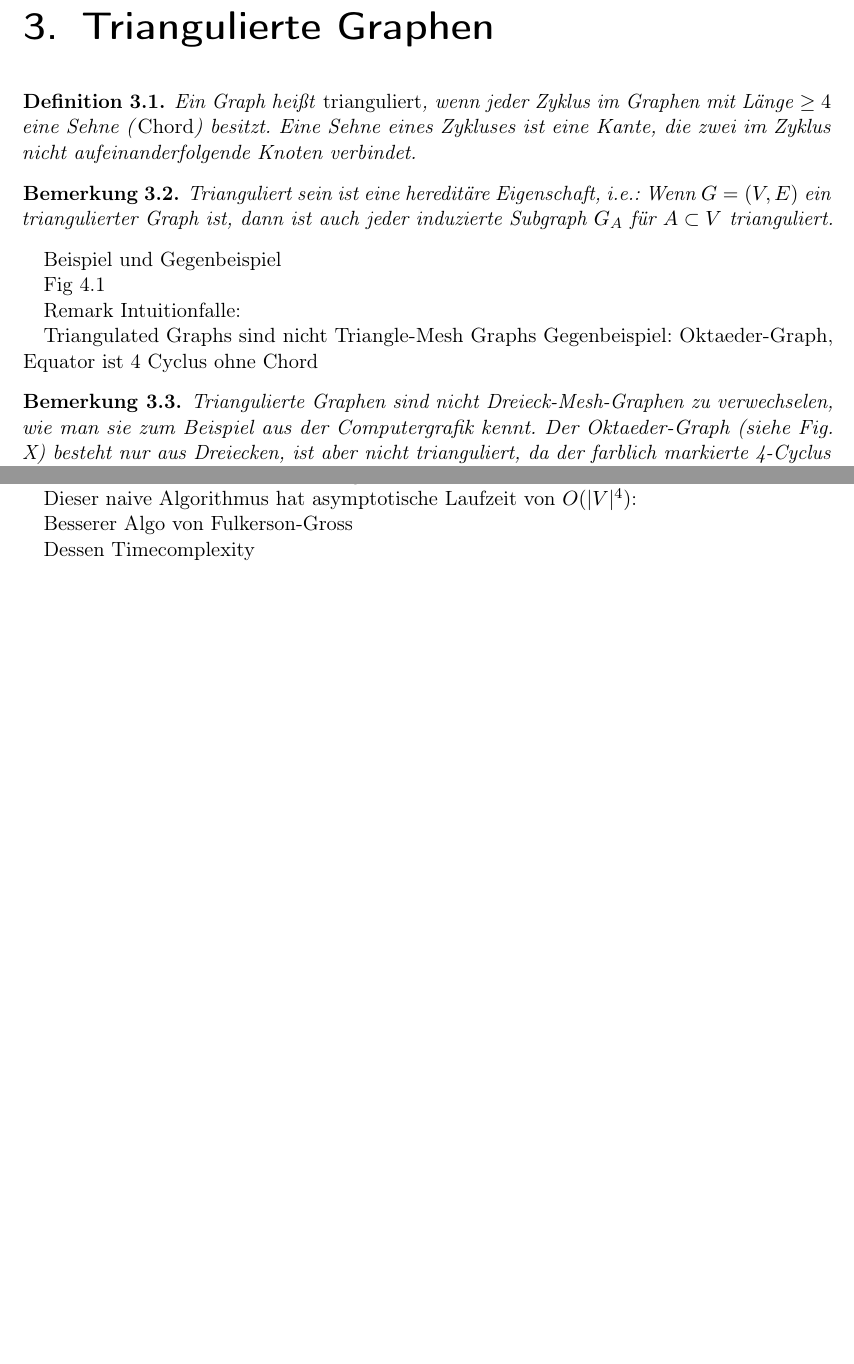
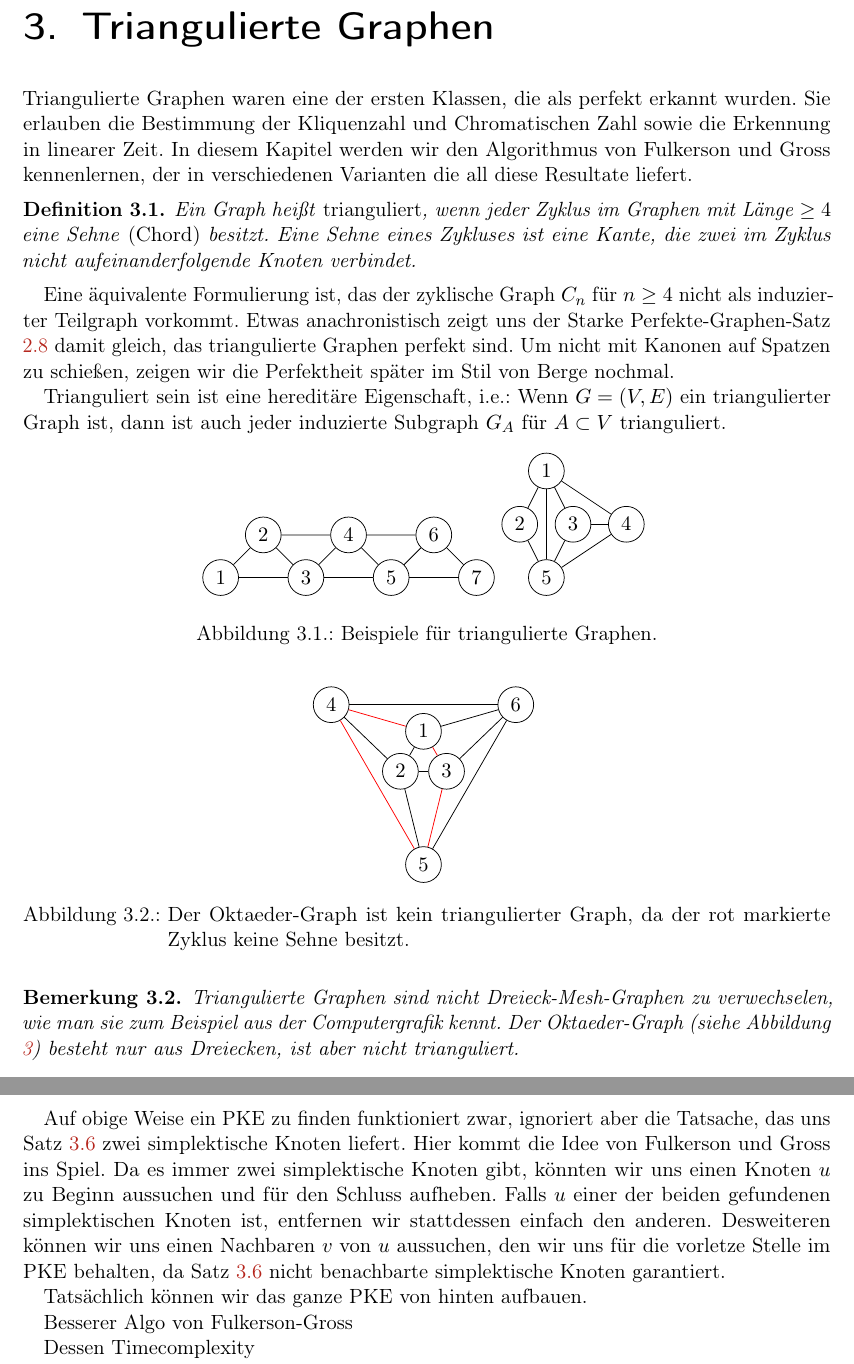
Before and after one commit to SirFloIII/Perfekte-Graphen, a LaTeX thesis (LaTeX/main.tex, which reads LaTeX/chapters/triangulierte_graphen.tex): two parts of pages 14 and 16 of 20, joined at a grey line, cut so that both start at the same text, the shorter picture padded with empty space. Compiled offline with pdfLaTeX.

Commit message:
Intro und Glue Text Kapitel Triangulated Graphs

```diff
--- a/LaTeX/chapters/triangulierte_graphen.tex
+++ b/LaTeX/chapters/triangulierte_graphen.tex
@@ -4,23 +4,90 @@
 \chapter{Triangulierte Graphen}
 \label{chapter:trigulated}
 
+Triangulierte Graphen waren eine der ersten Klassen, die als perfekt erkannt wurden. Sie erlauben die Bestimmung der Kliquenzahl und Chromatischen Zahl sowie die Erkennung in linearer Zeit. In diesem Kapitel werden wir den Algorithmus von Fulkerson und Gross kennenlernen, der in verschiedenen Varianten die all diese Resultate liefert.
+
 \begin{definition}
-    Ein Graph heißt \emph{trianguliert}, wenn jeder Zyklus im Graphen mit Länge $\geq 4$ eine Sehne (\emph{Chord}) besitzt. Eine Sehne eines Zykluses ist eine Kante, die zwei im Zyklus nicht aufeinanderfolgende Knoten verbindet.
+    Ein Graph heißt \emph{trianguliert}, wenn jeder Zyklus im Graphen mit Länge $\geq 4$ eine Sehne \emph{(Chord)} besitzt. Eine Sehne eines Zykluses ist eine Kante, die zwei im Zyklus nicht aufeinanderfolgende Knoten verbindet.
 \end{definition}
 
+Eine äquivalente Formulierung ist, das der zyklische Graph $C_n$ für $n\geq 4$ nicht als induzierter Teilgraph vorkommt. Etwas anachronistisch zeigt uns der Starke Perfekte-Graphen-Satz \ref{thm:spgt} damit gleich, das triangulierte Graphen perfekt sind. Um nicht mit Kanonen auf Spatzen zu schießen, zeigen wir die Perfektheit später im Stil von Berge nochmal.
+
+Trianguliert sein ist eine hereditäre Eigenschaft, i.e.: Wenn $G = (V, E)$ ein triangulierter Graph ist, dann ist auch jeder induzierte Subgraph $G_A$ für $A \subset V$ trianguliert.
+
+\begin{figure}[ht]
+    \label{fig:trianguliert}
+    \centering
+    \begin{tikzpicture}[scale=0.8]
+        \node[circle, draw] (u1) at (1, 0) {$1$};
+        \node[circle, draw] (u2) at (2, 1) {$2$};
+        \node[circle, draw] (u3) at (3, 0) {$3$};
+        \node[circle, draw] (u4) at (4, 1) {$4$};
+        \node[circle, draw] (u5) at (5, 0) {$5$};
+        \node[circle, draw] (u6) at (6, 1) {$6$};
+        \node[circle, draw] (u7) at (7, 0) {$7$};
+
+        \draw (u2) -- (u1);
+        \draw (u3) -- (u2);
+        \draw (u3) -- (u1);
+        \draw (u4) -- (u3);
+        \draw (u4) -- (u2);
+        \draw (u5) -- (u4);
+        \draw (u5) -- (u3);
+        \draw (u6) -- (u4);
+        \draw (u6) -- (u5);
+        \draw (u7) -- (u6);
+        \draw (u7) -- (u5);
+    \end{tikzpicture}
+    \begin{tikzpicture}[scale=0.5]
+        \node[circle, draw] (u1) at (0, 2) {$1$};
+        \node[circle, draw] (u2) at (-1, 0) {$2$};
+        \node[circle, draw] (u3) at (1, 0) {$3$};
+        \node[circle, draw] (u4) at (3, 0) {$4$};
+        \node[circle, draw] (u5) at (0, -2) {$5$};
+
+        \draw (u2) -- (u1);
+        \draw (u3) -- (u1);
+        \draw (u4) -- (u3);
+        \draw (u4) -- (u1);
+        \draw (u5) -- (u4);
+        \draw (u5) -- (u3);
+        \draw (u5) -- (u2);
+        \draw (u5) -- (u1);
+    \end{tikzpicture}
+    \caption{Beispiele für triangulierte Graphen.}
+\end{figure}
+
+\begin{figure}[ht]
+    \label{fig:oktaeder}
+    \centering
+    \begin{tikzpicture}[scale=0.5]
+        \node[circle, draw] (u1) at (  0+90:1) {$1$};
+        \node[circle, draw] (u2) at (120+90:1) {$2$};
+        \node[circle, draw] (u3) at (240+90:1) {$3$};
+        \node[circle, draw] (u4) at ( 60+90:4) {$4$};
+        \node[circle, draw] (u5) at (180+90:4) {$5$};
+        \node[circle, draw] (u6) at (300+90:4) {$6$};
+
+        \draw (u1) -- (u2);
+        \draw (u2) -- (u3);
+        \draw [red] (u3) -- (u1);
+        \draw [red] (u4) -- (u5);
+        \draw (u5) -- (u6);
+        \draw (u6) -- (u4);
+
+        \draw (u1) -- (u6);
+        \draw [red] (u1) -- (u4);
+        \draw (u2) -- (u4);
+        \draw (u2) -- (u5);
+        \draw [red] (u3) -- (u5);
+        \draw (u3) -- (u6);
+    \end{tikzpicture}
+    \caption{Der Oktaeder-Graph ist kein triangulierter Graph, da der rot markierte Zyklus keine Sehne besitzt.}
+\end{figure}
+
 \begin{bemerkung}
-    Trianguliert sein ist eine hereditäre Eigenschaft, i.e.: Wenn $G = (V, E)$ ein triangulierter Graph ist, dann ist auch jeder induzierte Subgraph $G_A$ für $A \subset V$ trianguliert.
+    Triangulierte Graphen sind nicht Dreieck-Mesh-Graphen zu verwechselen, wie man sie zum Beispiel aus der Computergrafik kennt. Der Oktaeder-Graph (siehe Abbildung \ref{fig:oktaeder}) besteht nur aus Dreiecken, ist aber nicht trianguliert.
 \end{bemerkung}
 
-Beispiel und Gegenbeispiel
+Wir wollen zunächst eine Charakterisierung der Trianguliertheit über Knoten-Seperatoren beschreiben:
 
-    Fig 4.1
-
-Remark Intuitionfalle:
-
-    Triangulated Graphs sind nicht Triangle-Mesh Graphs
-    Gegenbeispiel: Oktaeder-Graph, Equator ist 4 Cyclus ohne Chord
-
-\begin{bemerkung}
-    Triangulierte Graphen sind nicht Dreieck-Mesh-Graphen zu verwechselen, wie man sie zum Beispiel aus der Computergrafik kennt. Der Oktaeder-Graph (siehe Fig. X) besteht nur aus Dreiecken, ist aber nicht trianguliert, da der farblich markierte 4-Cyclus keine Sehnen besitzt.
-\end{bemerkung}
@@ -79,8 +145,11 @@ Perfektes Knoten-Eliminationsschema (PKE) erklären
 \end{proof}
 
-Der vorherige Satz lässt uns auf einen ersten Algorithmus zum Erkennen von triangulierten Graphen schließen: Man suche nach simplektischen Knoten und entferne diese iterativ. Wenn immer simplektische Knoten gefunden werden können, bis der Graph leer ist, dann ist der Graph trianguliert. Wenn in einem Schritt kein simplektischer Knoten gefunden werden kann, dann ist der Graph nicht trianguliert.
+Auf obige Weise ein PKE zu finden funktioniert zwar, ignoriert aber die Tatsache, das uns Satz \ref{thm:4.2} zwei simplektische Knoten liefert. Hier kommt die Idee von Fulkerson und Gross ins Spiel. Da es immer zwei simplektische Knoten gibt, könnten wir uns einen Knoten $u$ zu Beginn aussuchen und für den Schluss aufheben. Falls $u$ einer der beiden gefundenen simplektischen Knoten ist, entfernen wir stattdessen einfach den anderen. Desweiteren können wir uns einen Nachbaren $v$ von $u$ aussuchen, den wir uns für die vorletze Stelle im PKE behalten, da Satz \ref{thm:4.2} nicht benachbarte simplektische Knoten garantiert.
 
-Dieser naive Algorithmus hat asymptotische Laufzeit von $O(|V|^4)$:
+Tatsächlich können wir das ganze PKE von hinten aufbauen.
+
+
+
 
 
 Besserer Algo von Fulkerson-Gross
```
Also changed, not shown: LaTeX/chapters/basics.tex (+2 -0 lines), LaTeX/chapters/triangulierte_graphen.tex (23 more changed lines).
